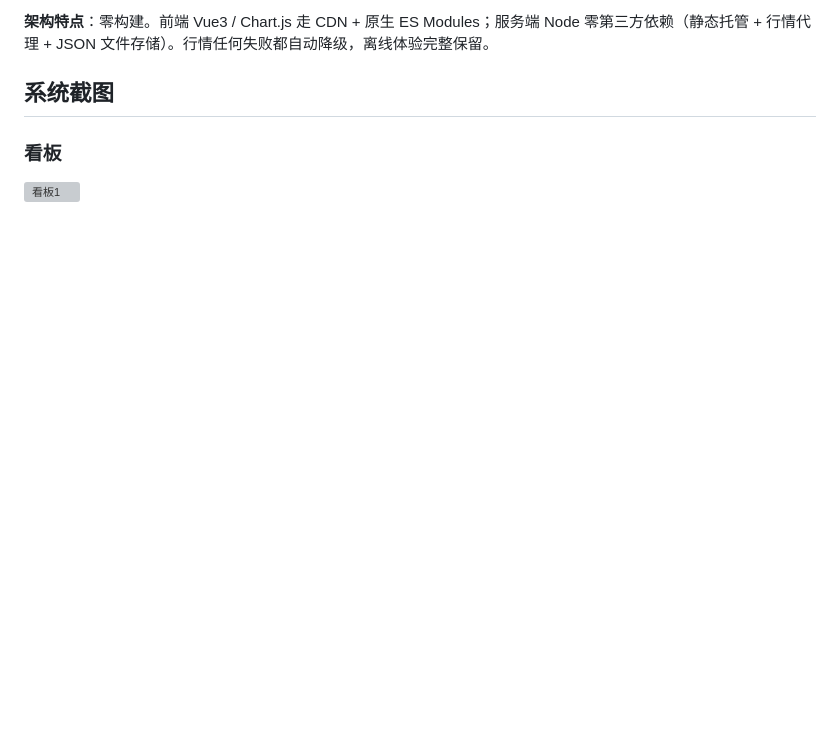
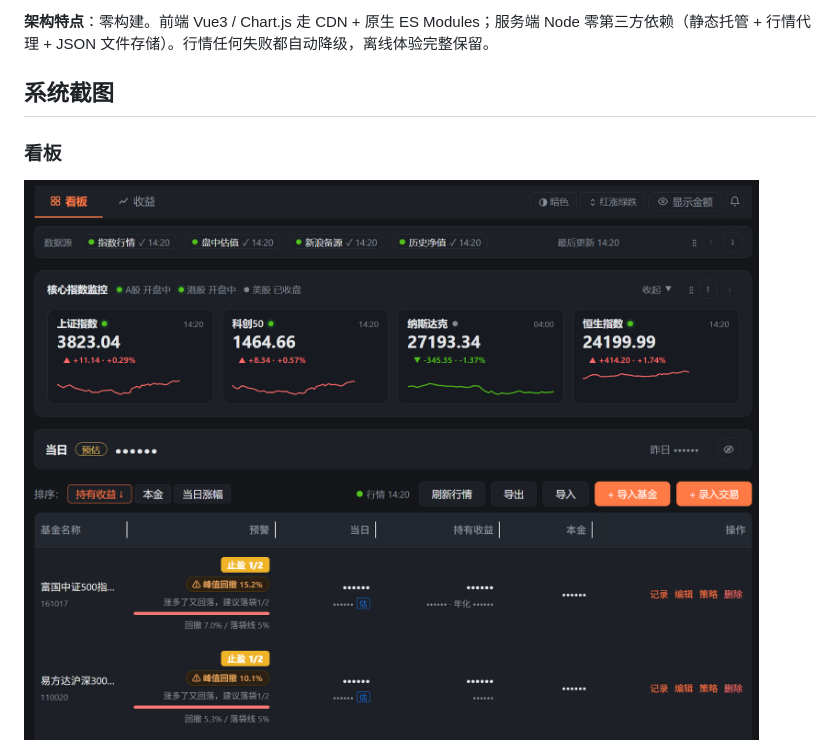
Before and after one commit to ly181021/fundboard, a Markdown page: README.md, the part around the change. Rendered like a GitHub page; blank space fills up the shorter version; grey boxes are pictures that could not be loaded.

Commit message:
release: docs:fix board path in README since v0.5.0 (batch 4)

```diff
--- a/README.md
+++ b/README.md
@@ -17,7 +17,7 @@
 
 ### 看板
 
-![看板1](board1.png)
+![看板1](img/board1.png)
 
 ![看板2](img/board2.png)
 
```
